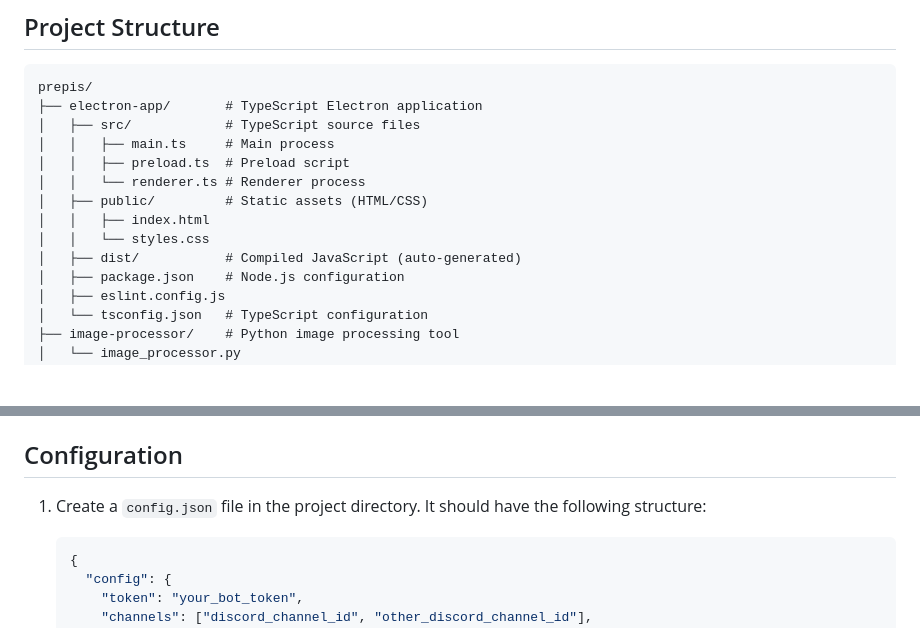
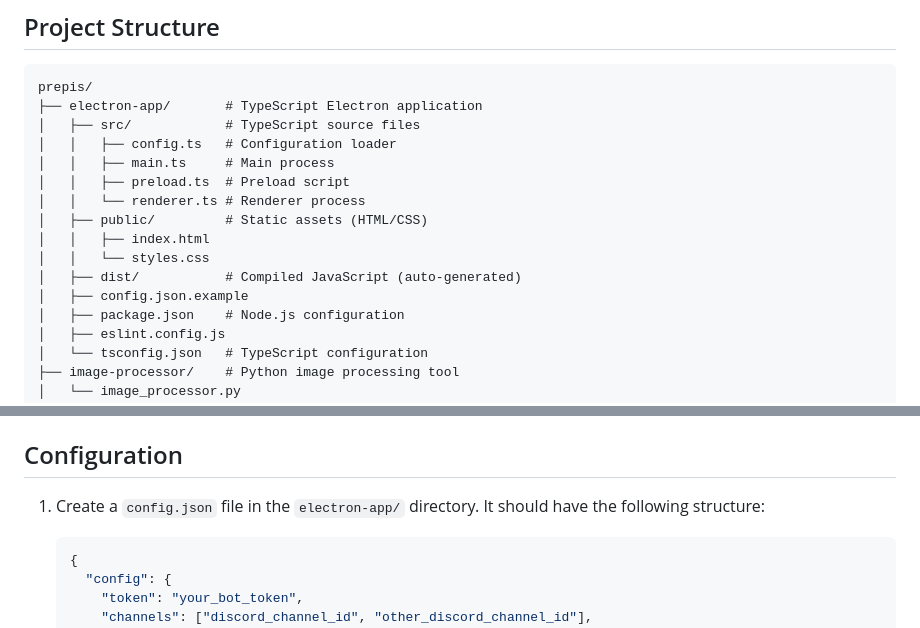
Before and after one commit to Delemangi/prepis, a Markdown page: README.md, 2 parts joined by grey strips. Drawn GitHub-style; blank space fills up the shorter version.

````diff
--- a/README.md
+++ b/README.md
@@ -12,6 +12,7 @@ It's meant for Windows, and it probably doesn't work (fully) on any other OS.
 prepis/
 ├── electron-app/       # TypeScript Electron application
 │   ├── src/            # TypeScript source files
+│   │   ├── config.ts   # Configuration loader
 │   │   ├── main.ts     # Main process
 │   │   ├── preload.ts  # Preload script
 │   │   └── renderer.ts # Renderer process
@@ -19,6 +20,7 @@ prepis/
 │   │   ├── index.html
 │   │   └── styles.css
 │   ├── dist/           # Compiled JavaScript (auto-generated)
+│   ├── config.json.example
 │   ├── package.json    # Node.js configuration
 │   ├── eslint.config.js
 │   └── tsconfig.json   # TypeScript configuration
@@ -49,7 +51,7 @@ The terminal will remain on and frozen while running, so it's best to hide it on
 
 ## Configuration
 
-1. Create a `config.json` file in the project directory. It should have the following structure:
+1. Create a `config.json` file in the `electron-app/` directory. It should have the following structure:
 
    ```json
    {
````
